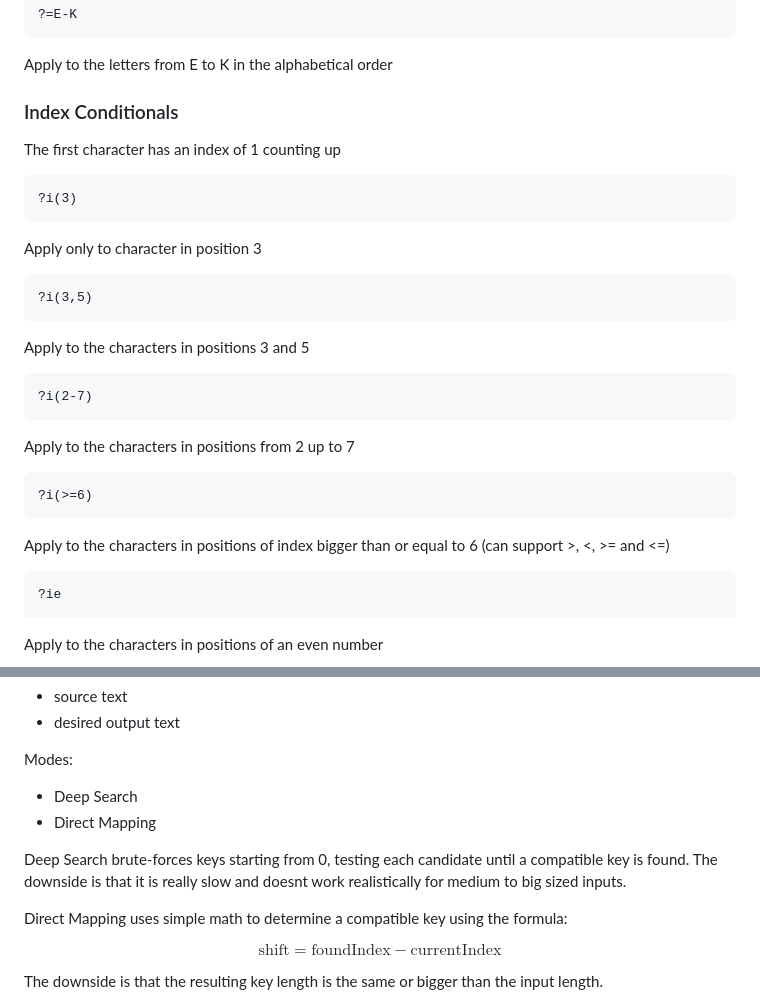
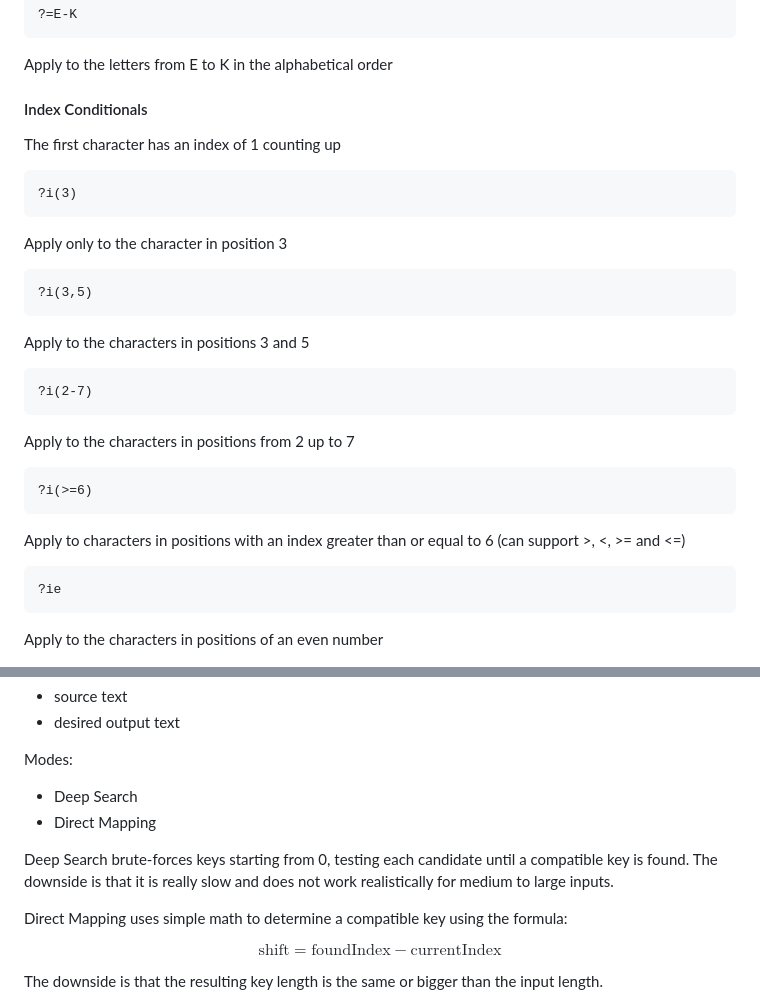
Before and after one commit to aussuk/new-cipher, a Markdown page: README.md, 2 parts joined by grey strips. Drawn GitHub-style.

````diff
--- a/README.md
+++ b/README.md
@@ -115,7 +125,7 @@ Apply only to the letters A, B, H and W
 
 Apply to the letters from E to K in the alphabetical order
 
-### Index Conditionals
+#### Index Conditionals
 
 The first character has an index of 1 counting up
 
@@ -123,7 +133,7 @@ The first character has an index of 1 counting up
 ?i(3)
 ```
 
-Apply only to character in position 3
+Apply only to the character in position 3
 
 ```text
 ?i(3,5)
@@ -141,7 +151,7 @@ Apply to the characters in positions from 2 up to 7
 ?i(>=6)
 ```
 
-Apply to the characters in positions of index bigger than or equal to 6 (can support >, <, >= and <=)
+Apply to characters in positions with an index greater than or equal to 6 (can support >, <, >= and <=)
 
 ```text
 ?ie
@@ -230,7 +271,7 @@ Modes:
 - Deep Search
 - Direct Mapping
 
-Deep Search brute-forces keys starting from 0, testing each candidate until a compatible key is found. The downside is that it is really slow and doesnt work realistically for medium to big sized inputs.
+Deep Search brute-forces keys starting from 0, testing each candidate until a compatible key is found. The downside is that it is really slow and does not work realistically for medium to large inputs.
 
 Direct Mapping uses simple math to determine a compatible key using the formula:
 
````
Also changed, not shown: other parts of README.md (+48 -7 lines).
